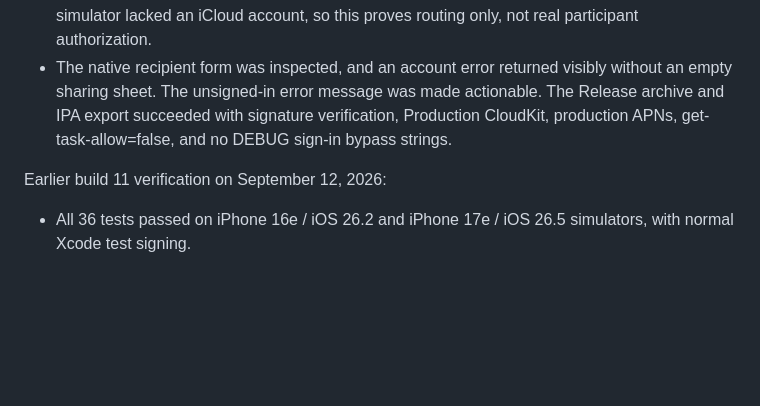
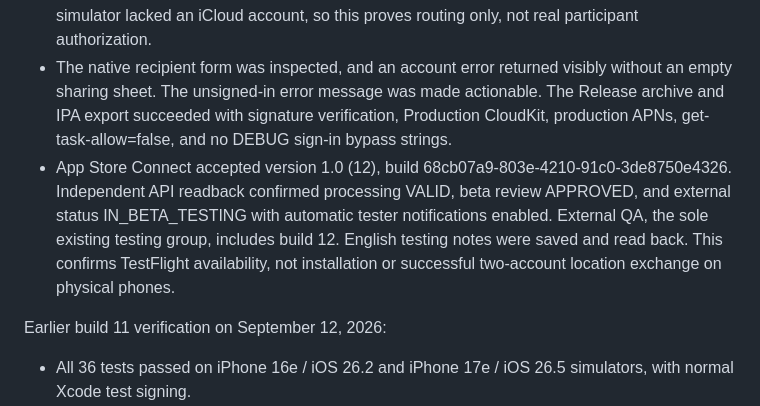
Before and after one commit to LNCrom/whereabouts, a Markdown page: ARCHITECTURE.md, the part around the change. Drawn GitHub-style; blank space fills up the shorter version.

Commit message:
Record build 12 TestFlight approval and group verification

```diff
--- a/ARCHITECTURE.md
+++ b/ARCHITECTURE.md
@@ -108,6 +108,7 @@ Build 12 verification on September 12, 2026:
 - All 40 iOS tests passed on iOS 26.2 and 26.5 simulators. Two Node tests cover valid entry-link preservation and rejection of malformed, duplicate, spoofed, and script payloads.
 - The live GitHub Pages entry page rendered on an iPhone simulator. Tapping Open produced Apple's Open in Whereabouts confirmation and then the app's People invitation state. The simulator lacked an iCloud account, so this proves routing only, not real participant authorization.
 - The native recipient form was inspected, and an account error returned visibly without an empty sharing sheet. The unsigned-in error message was made actionable. The Release archive and IPA export succeeded with signature verification, Production CloudKit, production APNs, get-task-allow=false, and no DEBUG sign-in bypass strings.
+- App Store Connect accepted version 1.0 (12), build 68cb07a9-803e-4210-91c0-3de8750e4326. Independent API readback confirmed processing VALID, beta review APPROVED, and external status IN_BETA_TESTING with automatic tester notifications enabled. External QA, the sole existing testing group, includes build 12. English testing notes were saved and read back. This confirms TestFlight availability, not installation or successful two-account location exchange on physical phones.
 
 Earlier build 11 verification on September 12, 2026:
 
```
